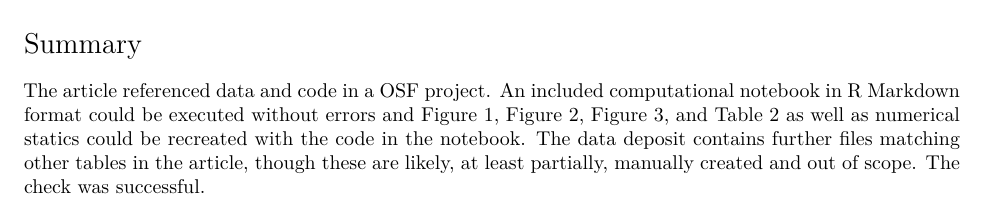
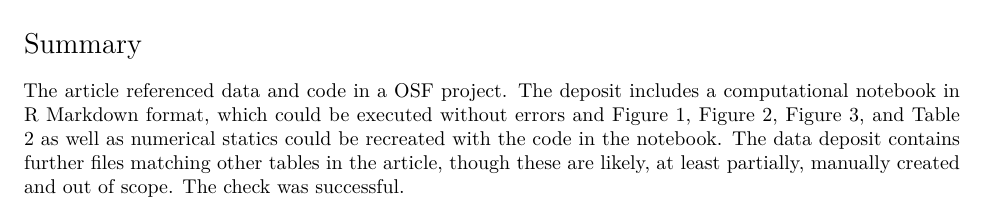
Before and after one commit to codecheckers/lifecycle-journal-codechecks, an R Markdown document (7/codecheck/codecheck.Rmd): part of page 1 of 5, cut so that both start at the same text. Rendered offline with R 4.5, knitr and Pandoc, then LaTeX, with nearby package versions; some code elsewhere in the file could not run offline.

Commit message:
fix some spelling

```diff
--- a/7/codecheck/codecheck.Rmd
+++ b/7/codecheck/codecheck.Rmd
@@ -57,7 +57,7 @@ latex_summary_of_manifest(metadata, manifest_df, root)
 # Summary
 
 The article referenced data and code in a OSF project.
-An included computational notebook in R Markdown format could be executed without errors and Figure 1, Figure 2, Figure 3, and Table 2 as well as numerical statics could be recreated with the code in the notebook.
+The deposit includes a computational notebook in R Markdown format, which could be executed without errors and Figure 1, Figure 2, Figure 3, and Table 2 as well as numerical statics could be recreated with the code in the notebook.
 The data deposit contains further files matching other tables in the article, though these are likely, at least partially, manually created and out of scope.
 The check was successful.
 
```
Also changed, not shown: 1 other file.
